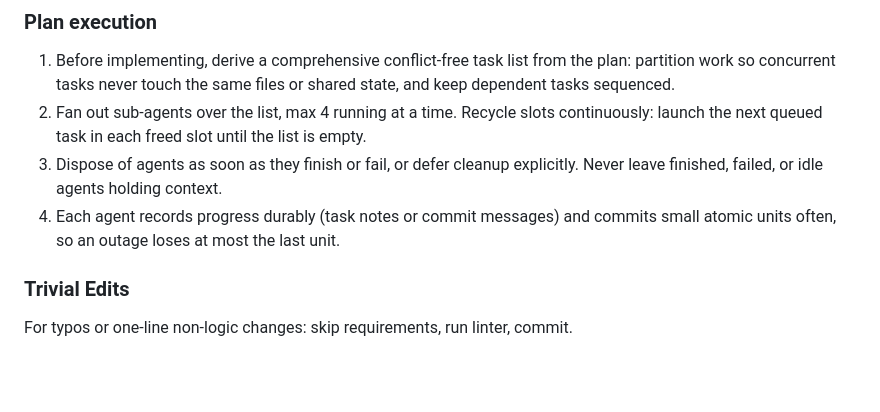
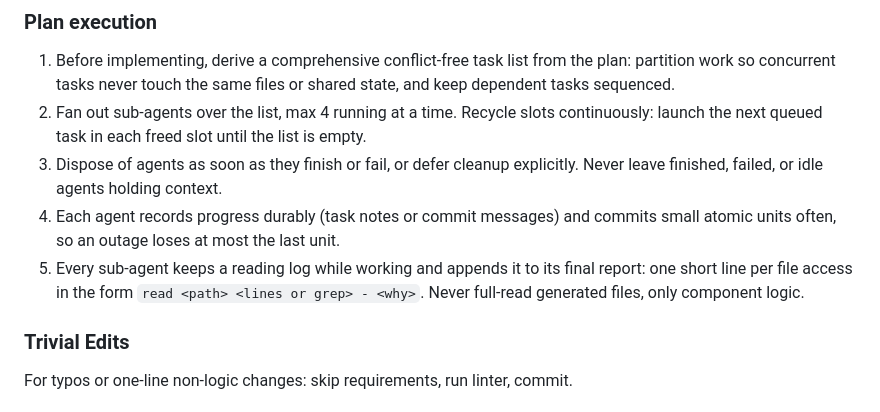
Before and after one commit to lavantien/dotfiles, a Markdown page: .claude/CLAUDE.md, the part around the change. GitHub-like rendering; blank space fills up the shorter version.

Commit message:
docs(claude): require sub-agent reading logs and ban full reads of generated files

```diff
--- a/.claude/CLAUDE.md
+++ b/.claude/CLAUDE.md
@@ -84,6 +84,7 @@ Run in order through `make` targets, committing at each green step:
 2. Fan out sub-agents over the list, max 4 running at a time. Recycle slots continuously: launch the next queued task in each freed slot until the list is empty.
 3. Dispose of agents as soon as they finish or fail, or defer cleanup explicitly. Never leave finished, failed, or idle agents holding context.
 4. Each agent records progress durably (task notes or commit messages) and commits small atomic units often, so an outage loses at most the last unit.
+5. Every sub-agent keeps a reading log while working and appends it to its final report: one short line per file access in the form `read <path> <lines or grep> - <why>`. Never full-read generated files, only component logic.
 
 ### Trivial Edits
 For typos or one-line non-logic changes: skip requirements, run linter, commit.
```
